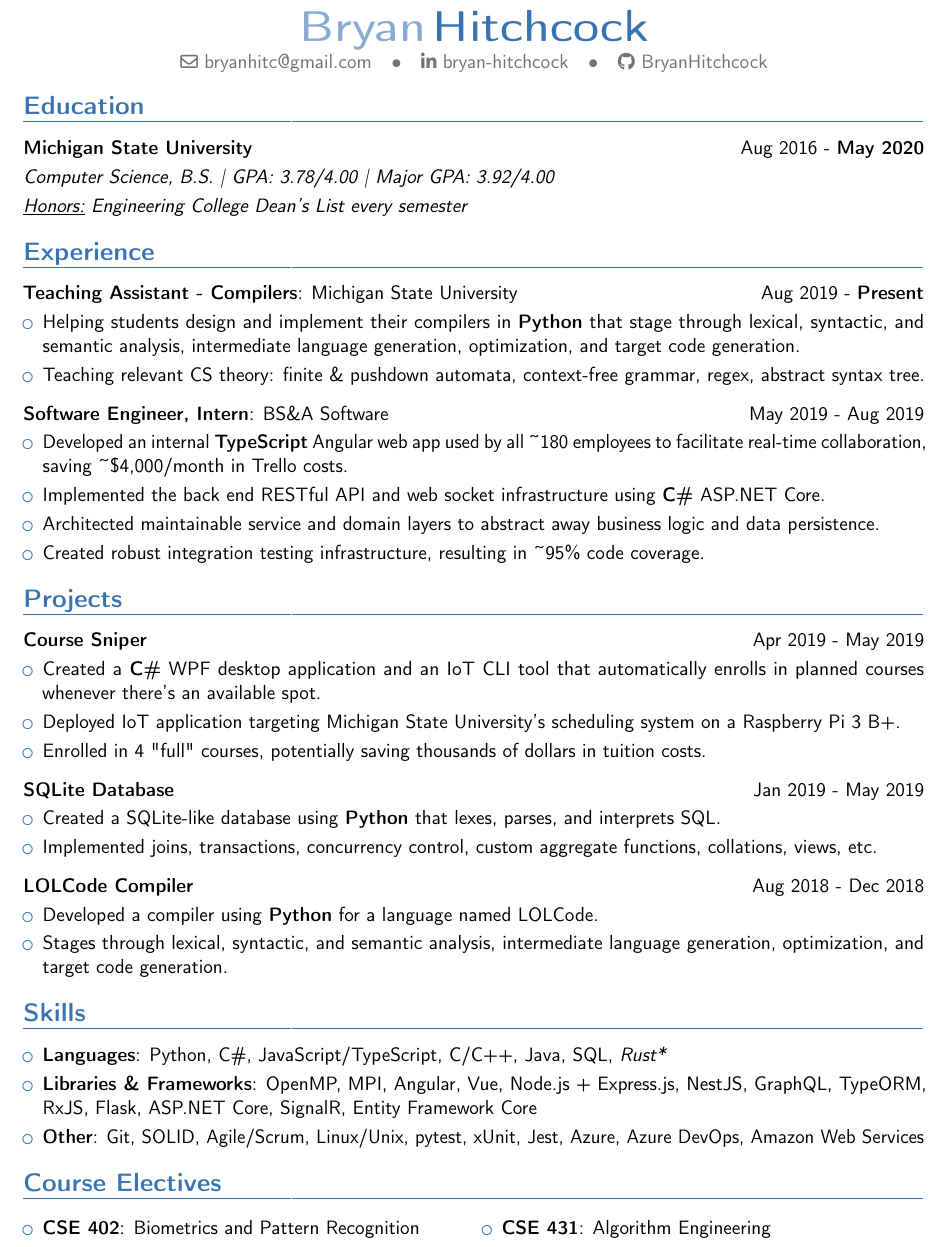
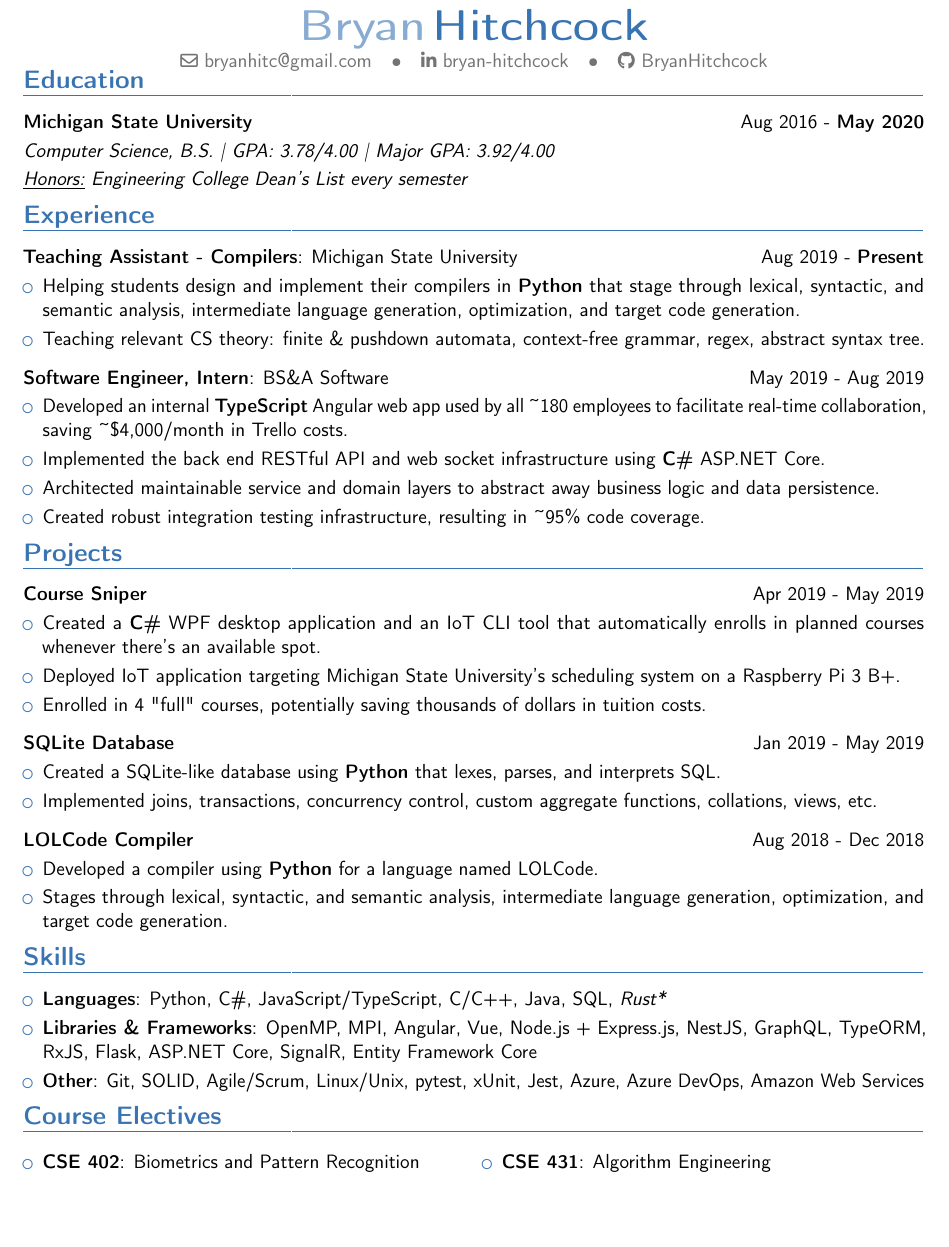
Before and after one commit to bryanhitc/resume, a LaTeX CV (resume.tex): part of the page, cut so that both start at the same text, the shorter picture padded with empty space. Compiled offline with pdfLaTeX.

Commit message:
Fix formatting for printer compatibility

```diff
--- a/resume.tex
+++ b/resume.tex
@@ -7,16 +7,17 @@
 \social[github][]{BryanHitchcock}
 
 \begin{document}
+\vspace*{-8mm}
 \maketitle
 
-\vspace*{-10mm}
+\vspace*{-15mm}
 \section{Education}
 
 \cvitemwithcomment{}{\textbf{Michigan State University}}{\normalsize\textnormal{Aug 2016 - \textbf{May 2020}}}
 \cvitem{}{\textit{Computer Science, B.S. | GPA: 3.78/4.00 | Major GPA: 3.92/4.00}}
 \cvitem{}{\textit{\underline{Honors:} Engineering College Dean's List every semester}}
 
-\vspace{-2mm}
+\vspace*{-4mm}
 \section{Experience}
 
 \cvitemwithcomment{}{\textbf{Teaching Assistant - Compilers}: Michigan State University}{\normalsize\textnormal{Aug 2019 - \textbf{Present}}}
@@ -34,7 +35,7 @@
     \item \cvitem{}{Created robust integration testing infrastructure, resulting in \textasciitilde{95\%} code coverage.}
 \end{itemize}
 
-\vspace{-2mm}
+\vspace*{-4mm}
 \section{Projects}
 
 \cvitemwithcomment{}{\href{http://github.com/BryanHitchcock/course-sniper}{\textbf{Course Sniper}}}{\normalsize\textnormal{Apr 2019 - May 2019}}
@@ -66,9 +67,9 @@
     \item \cvitem{Other}{Git, SOLID, Agile/Scrum, Linux/Unix, pytest, xUnit, Jest, Azure, Azure DevOps, Amazon Web Services}{}
 \end{itemize}
 
-\vspace{-2mm}
+\vspace*{-4mm}
 \section{Course Electives}
-\vspace{-3.5mm}
+\vspace*{-3.5mm}
 \begin{multicols}{2}
 \begin{itemize}
     \item \cvitem{CSE 402}{Biometrics and Pattern Recognition}
```
Also changed, not shown: resume.pdf, resume.tex (2 more changed lines).
